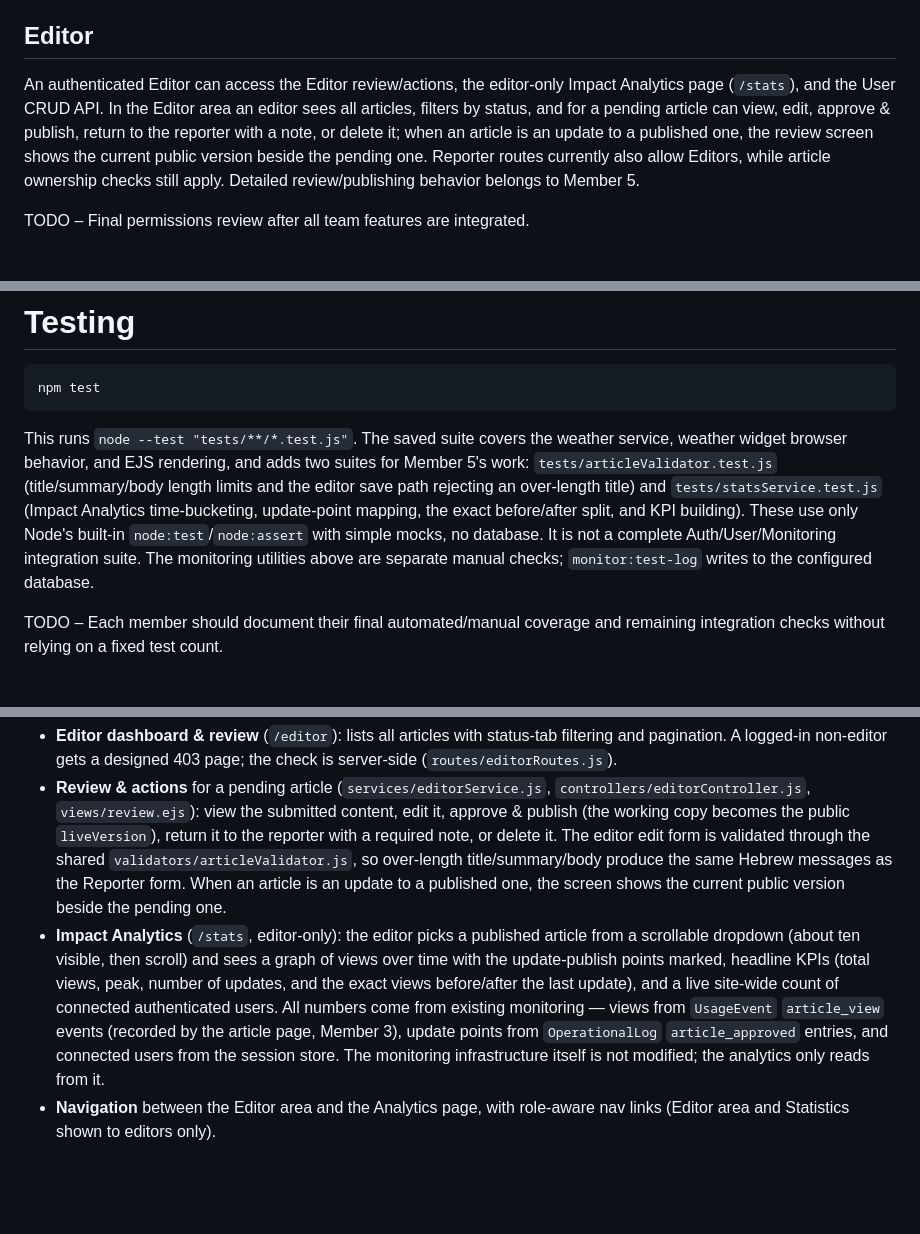
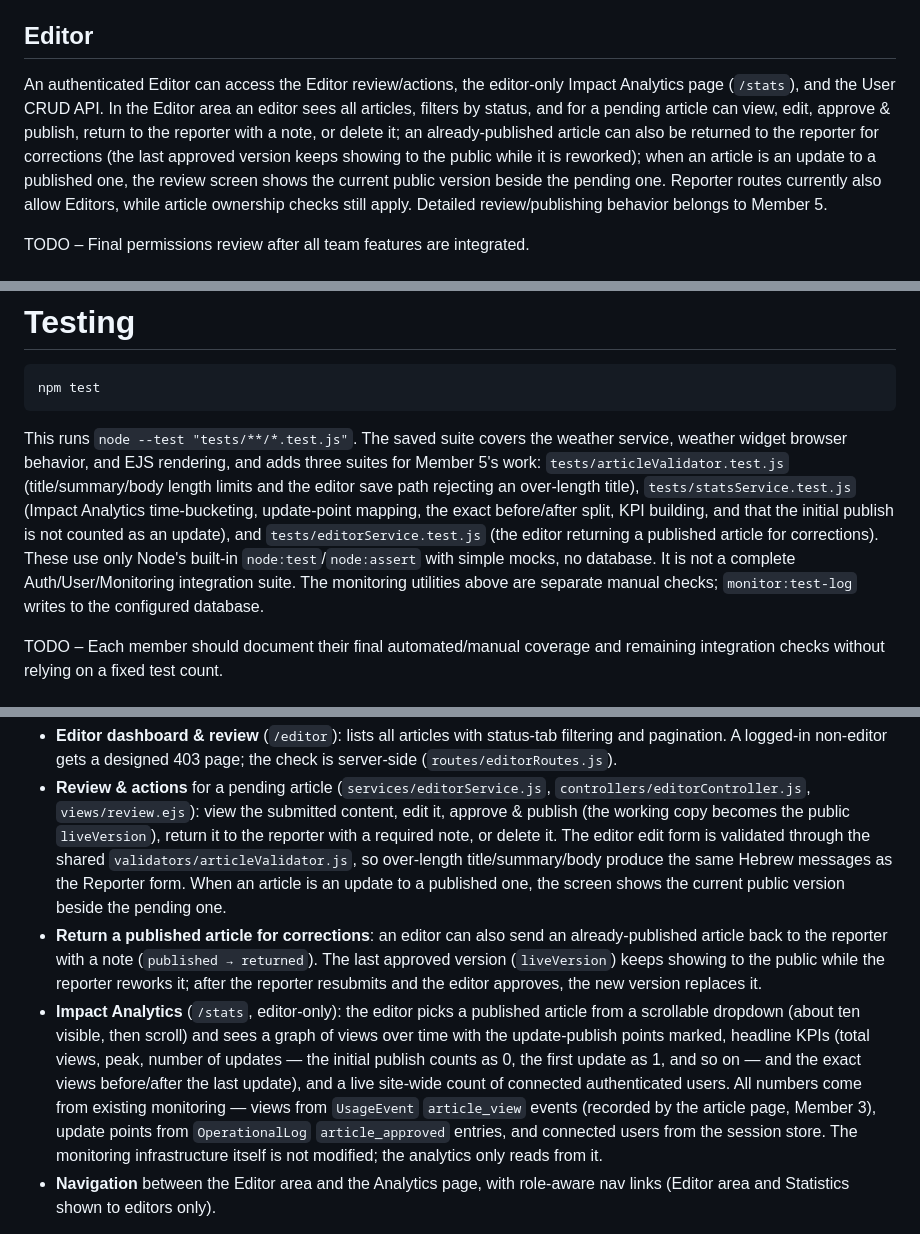
Before and after one commit to omer0528754928-prog/the-daily-web, a Markdown page: README.md, 3 parts joined by grey strips. Rendered like a GitHub page; blank space fills up the shorter version.

Commit message:
Update README for editor return-published and analytics changes
Co-Authored-By: Claude Opus 4.8 <noreply@anthropic.com>
Claude-Session: https://claude.ai/code/session_019AnGg9FMTvX4DwtBXbt9bu

````diff
--- a/README.md
+++ b/README.md
@@ -242,7 +242,7 @@ An authenticated Reporter can access the Reporter area and its API. Ownership an
 
 ## Editor
 
-An authenticated Editor can access the Editor review/actions, the editor-only Impact Analytics page (`/stats`), and the User CRUD API. In the Editor area an editor sees all articles, filters by status, and for a pending article can view, edit, approve & publish, return to the reporter with a note, or delete it; when an article is an update to a published one, the review screen shows the current public version beside the pending one. Reporter routes currently also allow Editors, while article ownership checks still apply. Detailed review/publishing behavior belongs to Member 5.
+An authenticated Editor can access the Editor review/actions, the editor-only Impact Analytics page (`/stats`), and the User CRUD API. In the Editor area an editor sees all articles, filters by status, and for a pending article can view, edit, approve & publish, return to the reporter with a note, or delete it; an already-published article can also be returned to the reporter for corrections (the last approved version keeps showing to the public while it is reworked); when an article is an update to a published one, the review screen shows the current public version beside the pending one. Reporter routes currently also allow Editors, while article ownership checks still apply. Detailed review/publishing behavior belongs to Member 5.
 
 TODO – Final permissions review after all team features are integrated.
 
@@ -384,7 +384,7 @@ package.json  Dependencies and npm commands
 npm test
 ```
 
-This runs `node --test "tests/**/*.test.js"`. The saved suite covers the weather service, weather widget browser behavior, and EJS rendering, and adds two suites for Member 5's work: `tests/articleValidator.test.js` (title/summary/body length limits and the editor save path rejecting an over-length title) and `tests/statsService.test.js` (Impact Analytics time-bucketing, update-point mapping, the exact before/after split, and KPI building). These use only Node's built-in `node:test`/`node:assert` with simple mocks, no database. It is not a complete Auth/User/Monitoring integration suite. The monitoring utilities above are separate manual checks; `monitor:test-log` writes to the configured database.
+This runs `node --test "tests/**/*.test.js"`. The saved suite covers the weather service, weather widget browser behavior, and EJS rendering, and adds three suites for Member 5's work: `tests/articleValidator.test.js` (title/summary/body length limits and the editor save path rejecting an over-length title), `tests/statsService.test.js` (Impact Analytics time-bucketing, update-point mapping, the exact before/after split, KPI building, and that the initial publish is not counted as an update), and `tests/editorService.test.js` (the editor returning a published article for corrections). These use only Node's built-in `node:test`/`node:assert` with simple mocks, no database. It is not a complete Auth/User/Monitoring integration suite. The monitoring utilities above are separate manual checks; `monitor:test-log` writes to the configured database.
 
 TODO – Each member should document their final automated/manual coverage and remaining integration checks without relying on a fixed test count.
 
@@ -455,7 +455,8 @@ Implemented components:
 
 - **Editor dashboard & review** (`/editor`): lists all articles with status-tab filtering and pagination. A logged-in non-editor gets a designed 403 page; the check is server-side (`routes/editorRoutes.js`).
 - **Review & actions** for a pending article (`services/editorService.js`, `controllers/editorController.js`, `views/review.ejs`): view the submitted content, edit it, approve & publish (the working copy becomes the public `liveVersion`), return it to the reporter with a required note, or delete it. The editor edit form is validated through the shared `validators/articleValidator.js`, so over-length title/summary/body produce the same Hebrew messages as the Reporter form. When an article is an update to a published one, the screen shows the current public version beside the pending one.
-- **Impact Analytics** (`/stats`, editor-only): the editor picks a published article from a scrollable dropdown (about ten visible, then scroll) and sees a graph of views over time with the update-publish points marked, headline KPIs (total views, peak, number of updates, and the exact views before/after the last update), and a live site-wide count of connected authenticated users. All numbers come from existing monitoring — views from `UsageEvent` `article_view` events (recorded by the article page, Member 3), update points from `OperationalLog` `article_approved` entries, and connected users from the session store. The monitoring infrastructure itself is not modified; the analytics only reads from it.
+- **Return a published article for corrections**: an editor can also send an already-published article back to the reporter with a note (`published → returned`). The last approved version (`liveVersion`) keeps showing to the public while the reporter reworks it; after the reporter resubmits and the editor approves, the new version replaces it.
+- **Impact Analytics** (`/stats`, editor-only): the editor picks a published article from a scrollable dropdown (about ten visible, then scroll) and sees a graph of views over time with the update-publish points marked, headline KPIs (total views, peak, number of updates — the initial publish counts as 0, the first update as 1, and so on — and the exact views before/after the last update), and a live site-wide count of connected authenticated users. All numbers come from existing monitoring — views from `UsageEvent` `article_view` events (recorded by the article page, Member 3), update points from `OperationalLog` `article_approved` entries, and connected users from the session store. The monitoring infrastructure itself is not modified; the analytics only reads from it.
 - **Navigation** between the Editor area and the Analytics page, with role-aware nav links (Editor area and Statistics shown to editors only).
 
 Routes: `GET /editor`, `GET /editor/articles/:id/review`, `POST /editor/articles/:id/{edit,approve,return,delete}`, `GET /stats`.
````
